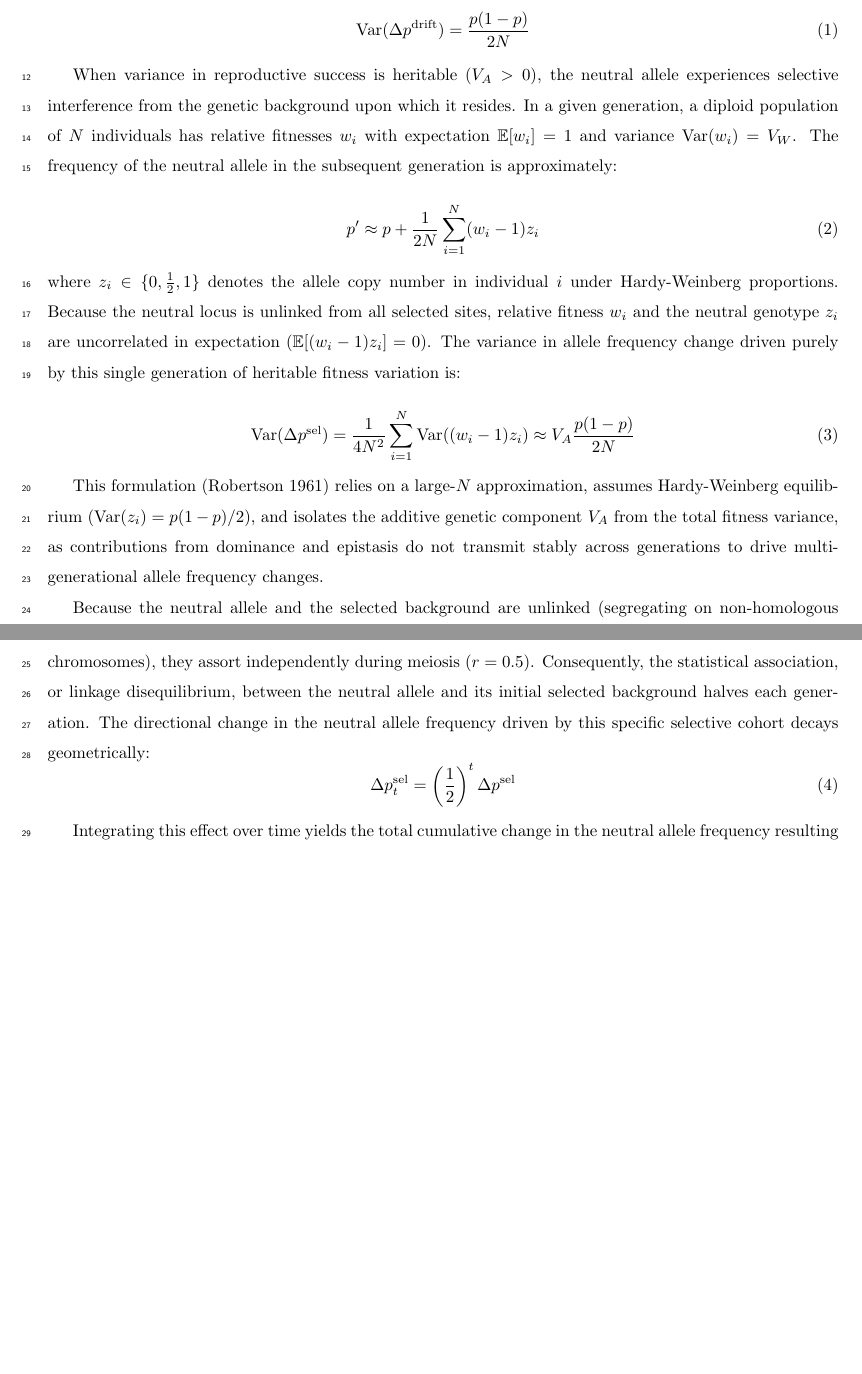
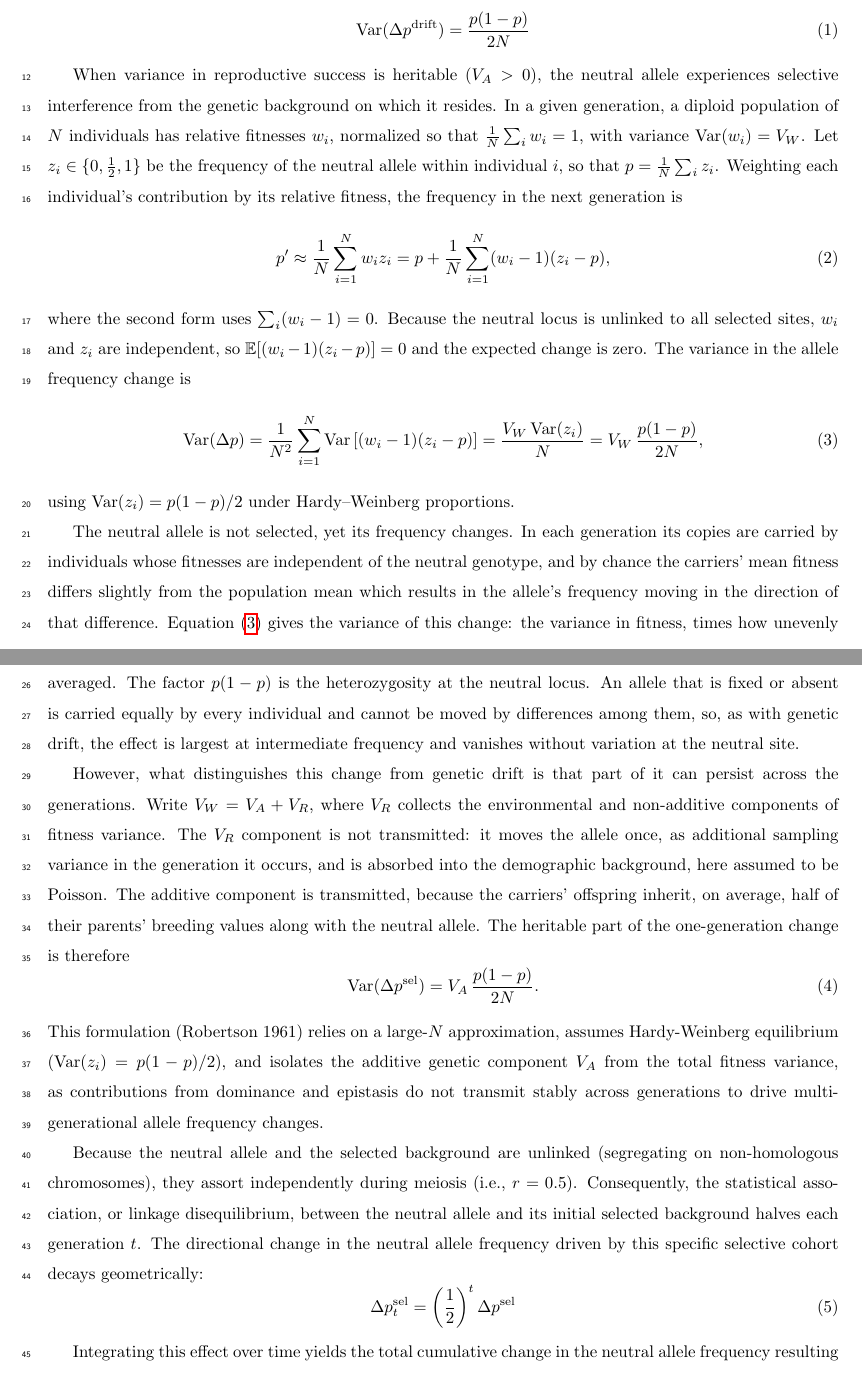
Before and after one commit to mawassw/va-neutral-diversity, a LaTeX document (supp/appendix_A.tex): two parts of pages 1 and 2 of 5 before the commit and two parts of pages 1 and 2 of 6 after it, joined at a grey line, cut so that both start at the same text, the shorter picture padded with empty space. Compiled offline with pdfLaTeX.

Commit message:
Updates from Overleaf

```diff
--- a/supp/appendix_A.tex
+++ b/supp/appendix_A.tex
@@ -37,20 +37,25 @@ In a neutral Wright-Fisher population with a constant diploid census size $N$, t
     \text{Var}(\Delta p^{\text{drift}}) = \frac{p(1-p)}{2N}
 \end{equation}
 
-When variance in reproductive success is heritable ($V_A > 0$), the neutral allele experiences selective interference from the genetic background upon which it resides. In a given generation, a diploid population of $N$ individuals has relative fitnesses $w_i$ with expectation $\mathbb{E}[w_i] = 1$ and variance $\text{Var}(w_i) = V_W$. The frequency of the neutral allele in the subsequent generation is approximately:
+When variance in reproductive success is heritable ($V_A > 0$), the neutral allele experiences selective interference from the genetic background on which it resides. In a given generation, a diploid population of $N$ individuals has relative fitnesses $w_i$, normalized so that $\frac{1}{N}\sum_i w_i = 1$, with variance $\text{Var}(w_i) = V_W$. Let $z_i \in \{0, \frac{1}{2}, 1\}$ be the frequency of the neutral allele within individual $i$, so that $p = \frac{1}{N}\sum_i z_i$. Weighting each individual's contribution by its relative fitness, the frequency in the next generation is
+\begin{equation}
+    p' \approx \frac{1}{N}\sum_{i=1}^{N} w_i z_i = p + \frac{1}{N}\sum_{i=1}^{N}(w_i - 1)(z_i - p),
+\end{equation}
+where the second form uses $\sum_i (w_i - 1) = 0$. Because the neutral locus is unlinked to all selected sites, $w_i$ and $z_i$ are independent, so $\mathbb{E}[(w_i - 1)(z_i - p)] = 0$ and the expected change is zero. The variance in the allele frequency change is
+\begin{equation}
+    \text{Var}(\Delta p) = \frac{1}{N^2}\sum_{i=1}^{N}\text{Var}\left[(w_i - 1)(z_i - p)\right] = \frac{V_W\,\text{Var}(z_i)}{N} = V_W\,\frac{p(1-p)}{2N}, \label{eq:A_dp_one}
+\end{equation}
+using $\text{Var}(z_i) = p(1-p)/2$ under Hardy--Weinberg proportions.
 
+The neutral allele is not selected, yet its frequency changes. In each generation its copies are carried by individuals whose fitnesses are independent of the neutral genotype, and by chance the carriers' mean fitness differs slightly from the population mean which results in the allele's frequency moving in the direction of that difference. Equation~\eqref{eq:A_dp_one} gives the variance of this change: the variance in fitness, times how unevenly the allele is spread among individuals, divided by the $N$ individuals over which the chance difference is averaged. The factor $p(1-p)$ is the heterozygosity at the neutral locus. An allele that is fixed or absent is carried equally by every individual and cannot be moved by differences among them, so, as with genetic drift, the effect is largest at intermediate frequency and vanishes without variation at the neutral site.
+
+However, what distinguishes this change from genetic drift is that part of it can persist across the generations. Write $V_W = V_A + V_R$, where $V_R$ collects the environmental and non-additive components of fitness variance. The $V_R$ component is not transmitted: it moves the allele once, as additional sampling variance in the generation it occurs, and is absorbed into the demographic background, here assumed to be Poisson. The additive component is transmitted, because the carriers' offspring inherit, on average, half of their parents' breeding values along with the neutral allele. The heritable part of the one-generation change is therefore
 \begin{equation}
-    p' \approx p + \frac{1}{2N}\sum_{i=1}^{N}(w_i - 1)z_i
+    \text{Var}(\Delta p^{\text{sel}}) = V_A\,\frac{p(1-p)}{2N}. \label{eq:A_dp_sel}
 \end{equation}
-where $z_i \in \{0, \frac{1}{2}, 1\}$ denotes the allele copy number in individual $i$ under Hardy-Weinberg proportions. Because the neutral locus is unlinked from all selected sites, relative fitness $w_i$ and the neutral genotype $z_i$ are uncorrelated in expectation ($\mathbb{E}[(w_i-1)z_i] = 0$). The variance in allele frequency change driven purely by this single generation of heritable fitness variation is:
-
-\begin{equation}
-    \text{Var}(\Delta p^{\text{sel}}) =\frac{1}{4N^2}\sum_{i=1}^{N}\text{Var}((w_i - 1)z_i) \approx V_A \frac{p(1-p)}{2N}
-\end{equation}
-
 This formulation (Robertson 1961) relies on a large-$N$ approximation, assumes Hardy-Weinberg equilibrium ($\text{Var}(z_i) = p(1-p)/2$), and isolates the additive genetic component $V_A$ from the total fitness variance, as contributions from dominance and epistasis do not transmit stably across generations to drive multi-generational allele frequency changes.
 
-Because the neutral allele and the selected background are unlinked (segregating on non-homologous chromosomes), they assort independently during meiosis ($r = 0.5$). Consequently, the statistical association, or linkage disequilibrium, between the neutral allele and its initial selected background halves each generation. The directional change in the neutral allele frequency driven by this specific selective cohort decays geometrically:
+Because the neutral allele and the selected background are unlinked (segregating on non-homologous chromosomes), they assort independently during meiosis (i.e., $r = 0.5$). Consequently, the statistical association, or linkage disequilibrium, between the neutral allele and its initial selected background halves each generation $t$. The directional change in the neutral allele frequency driven by this specific selective cohort decays geometrically:
 \begin{equation}
     \Delta p_t^{\text{sel}} = \left(\frac{1}{2}\right)^t \Delta p^{\text{sel}}
 \end{equation}
```
Also changed, not shown: supp/appendix_A.tex (2 more changed lines).
